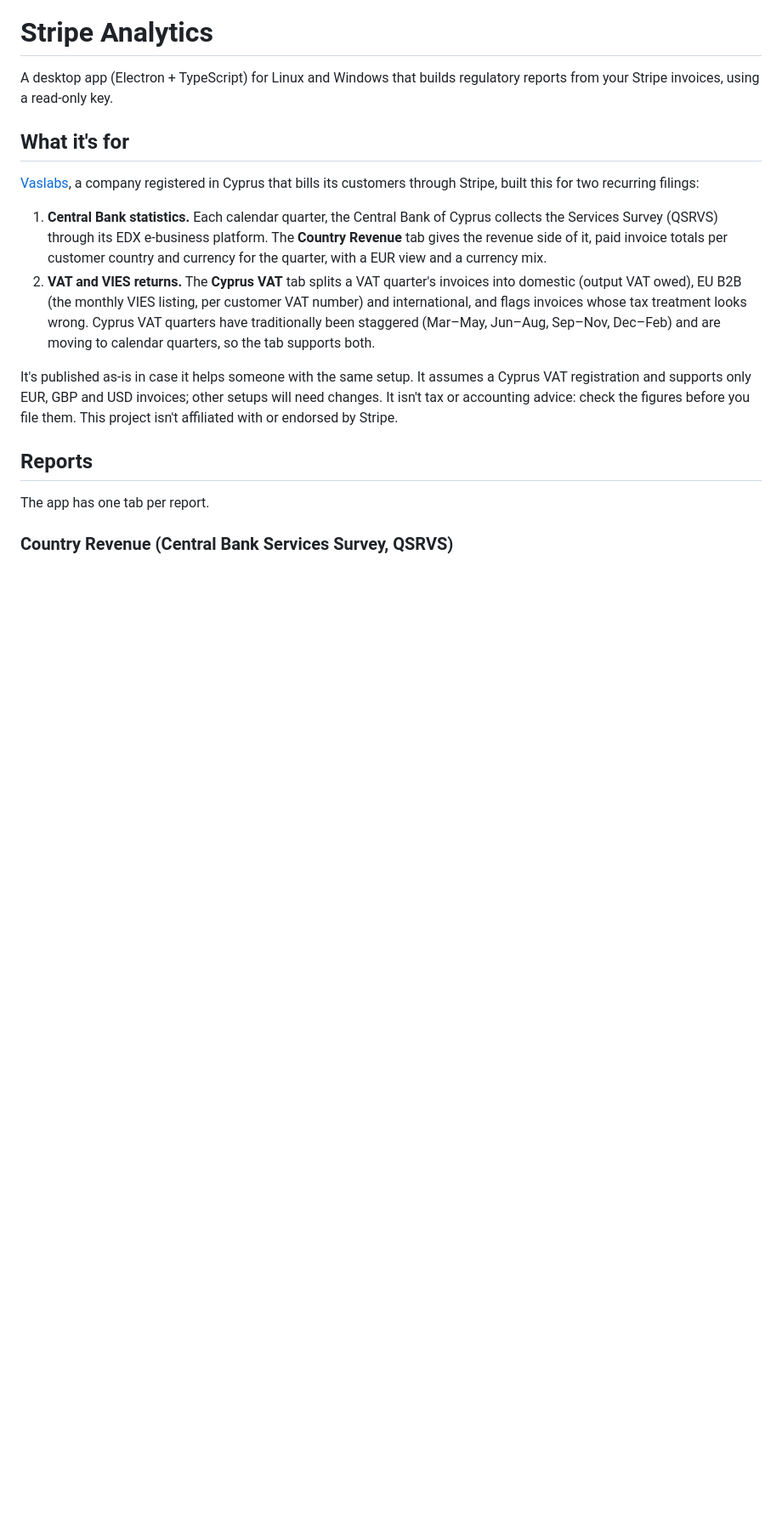
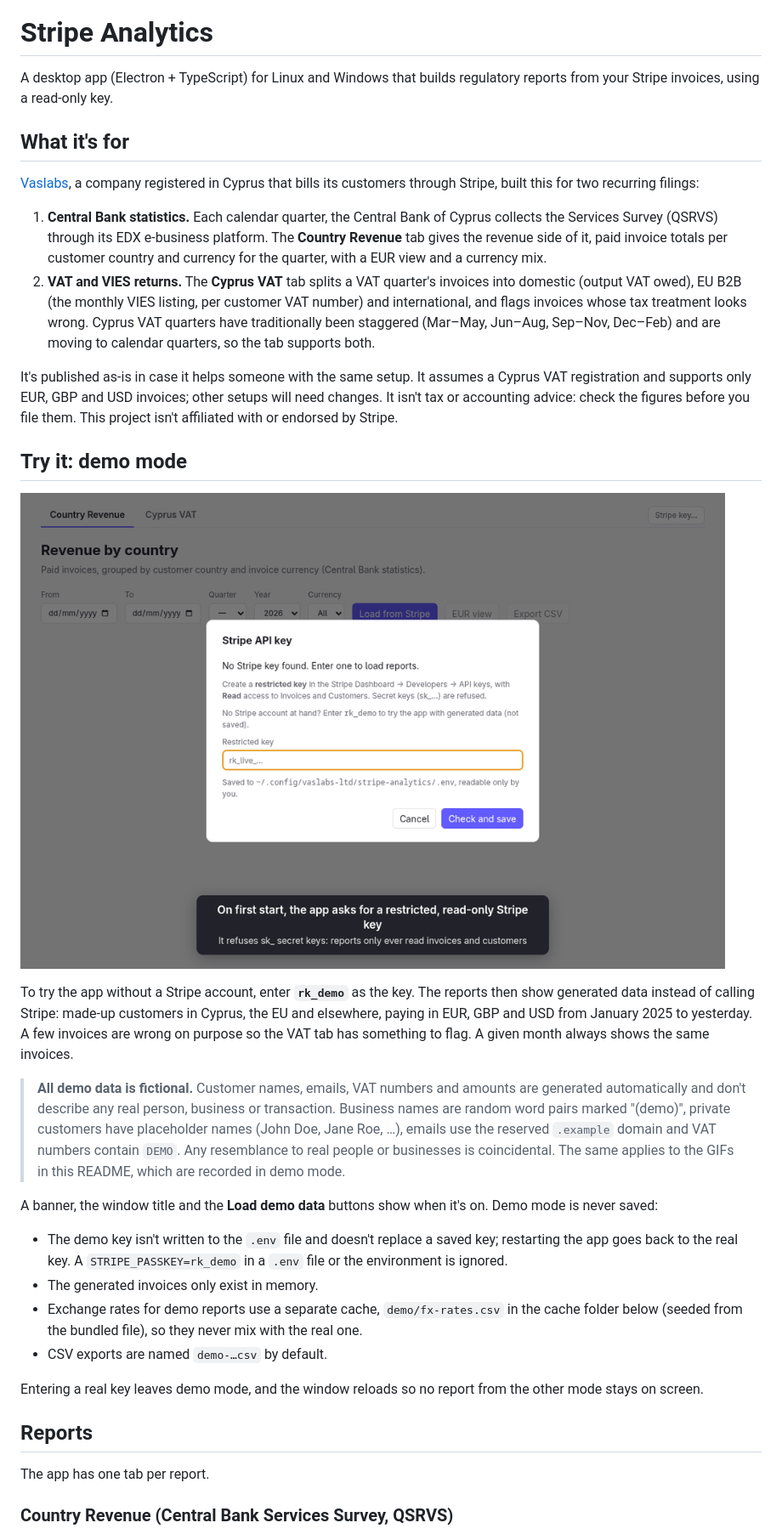
Before and after one commit to vaslabs-ltd/cyprus-stripe-analytics, a Markdown page: README.md, the part around one of its changes. Shown at 85% size. Drawn GitHub-style; pictures changed too: docs/gifs/demo-key.gif (added); blank space fills up the shorter version.

```diff
--- a/README.md
+++ b/README.md
@@ -23,6 +23,36 @@ registration and supports only EUR, GBP and USD invoices; other setups will need
 It isn't tax or accounting advice: check the figures before you file them.
 This project isn't affiliated with or endorsed by Stripe.
 
+## Try it: demo mode
+
+![Entering the demo key in the Stripe key dialog](docs/gifs/demo-key.gif)
+
+To try the app without a Stripe account, enter **`rk_demo`** as the key. The reports then show
+generated data instead of calling Stripe: made-up customers in Cyprus, the EU and elsewhere, paying
+in EUR, GBP and USD from January 2025 to yesterday. A few invoices are wrong on purpose so the VAT
+tab has something to flag. A given month always shows the same invoices.
+
+> **All demo data is fictional.** Customer names, emails, VAT numbers and amounts are generated
+> automatically and don't describe any real person, business or transaction. Business names are
+> random word pairs marked "(demo)", private customers have placeholder names (John Doe, Jane Roe, …),
+> emails use the reserved `.example` domain and VAT numbers contain `DEMO`. Any resemblance to real
+> people or businesses is coincidental. The same applies to the GIFs in this README, which are
+> recorded in demo mode.
+
+A banner, the window title and the **Load demo data** buttons show when it's on. Demo mode is
+never saved:
+
+- The demo key isn't written to the `.env` file and doesn't replace a saved key; restarting the
+  app goes back to the real key. A `STRIPE_PASSKEY=rk_demo` in a `.env` file or the environment is
+  ignored.
+- The generated invoices only exist in memory.
+- Exchange rates for demo reports use a separate cache, `demo/fx-rates.csv` in the cache folder
+  below (seeded from the bundled file), so they never mix with the real one.
+- CSV exports are named `demo-…csv` by default.
+
+Entering a real key leaves demo mode, and the window reloads so no report from the other mode stays
+on screen.
+
 ## Reports
 
 The app has one tab per report.
```
Also changed, not shown: other parts of README.md (+32 -22 lines), docs/gifs/country-revenue.gif (added), docs/gifs/eur-view.gif (added), docs/gifs/vat.gif (added), 7 other files.
